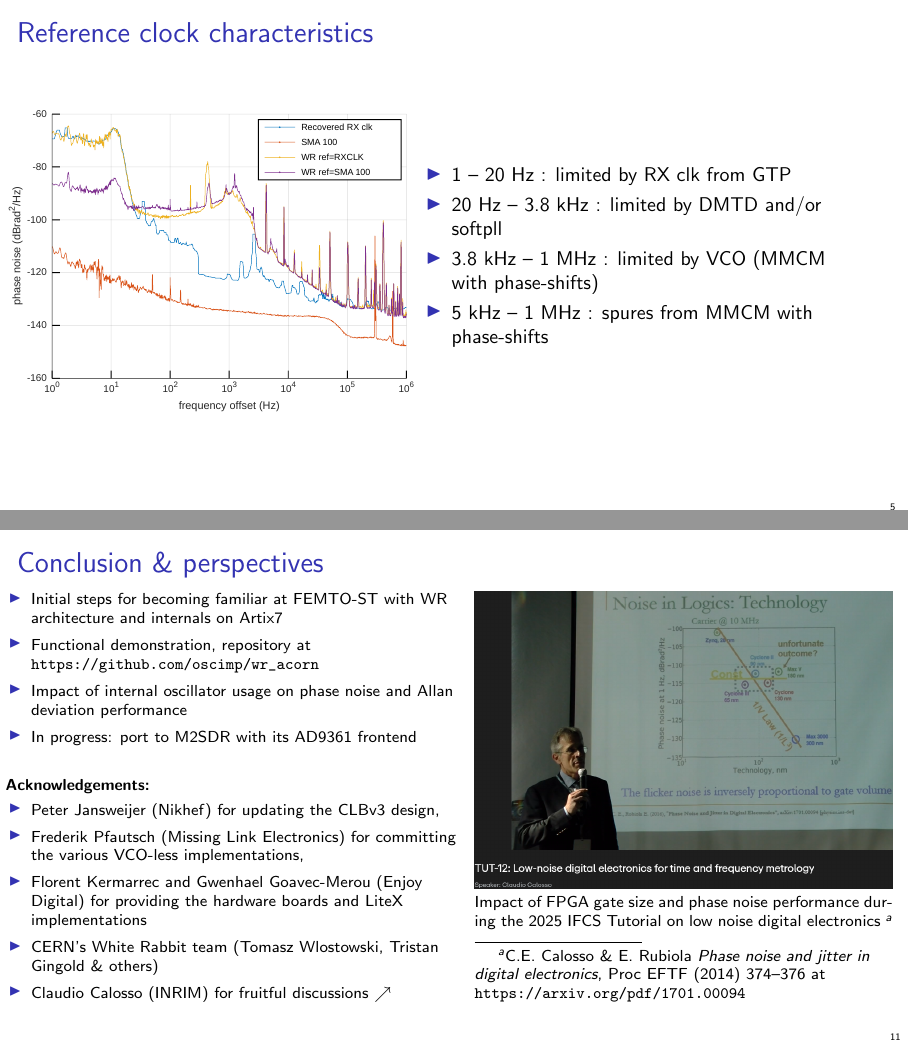
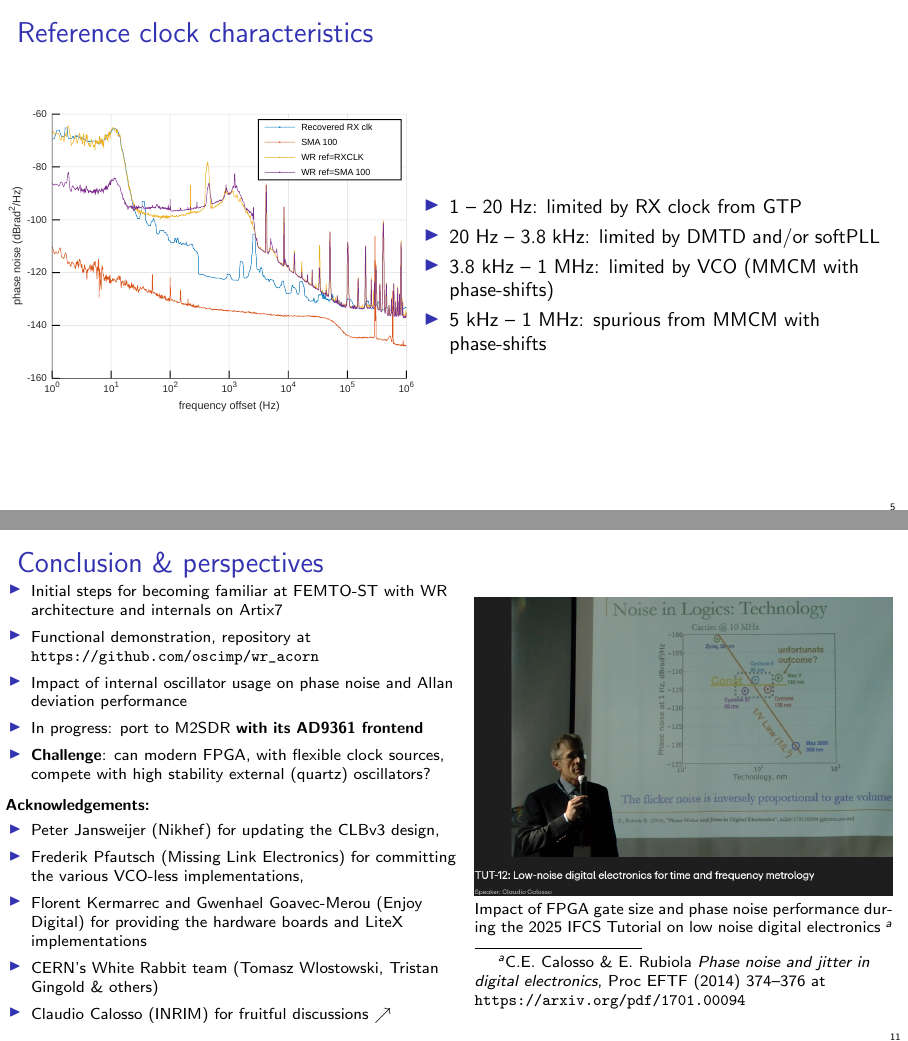
Before and after one commit to oscimp/wr_acorn, LaTeX slides (25_CERN_Workshop/slides.tex): pages 5 and 11 of 11, joined at a grey line. Compiled offline with pdfLaTeX.

Commit message:
update slides

```diff
--- a/25_CERN_Workshop/slides.tex
+++ b/25_CERN_Workshop/slides.tex
@@ -34,12 +34,11 @@
 \title{Yet Another White Rabbit running on a low-cost, generic FPGA board}
 \author{\'Emilien Decoux, Jean-Michel Friedt\\ \ \\
 FEMTO-ST Time \& Frequency department, Besan\c con, France \\ \
-\\ \ \\ jmfriedt@femto-st.fr \ \\ \ \\
+\\ \ \\ emilien.decoux@edu.univ-fcomte.fr, jmfriedt@femto-st.fr \ \\ \ \\
 project archive at \url{https://github.com/oscimp/wr_acorn}\\
 %\vspace{-1.27cm}
 \parbox{1.0\linewidth}{\includegraphics[width=.3\linewidth]{logo_femto.pdf}\hfill
-%\includegraphics[width=.37\linewidth]{gnuradio_logo.pdf}
-}\vspace{-1cm}
+\includegraphics[width=.27\linewidth]{WR_logo_on_white}}\vspace{-1cm}
 }
 
 \begin{document}
@@ -118,12 +120,15 @@ to phase as $$\varphi=2\pi c\cdot f_b/f_{PLL}$$
 \begin{minipage}{.49\linewidth}
 \includegraphics[width=\linewidth]{phase_noise.pdf}
 \end{minipage}
-\begin{minipage}{.49\linewidth}
+\begin{minipage}{.54\linewidth}
+\input{figures/principle.pspdftex}
+\vspace{0.4cm}
+
   \begin{itemize}
-    \item 1 -- 20 Hz : limited by RX clk from GTP
-    \item 20 Hz -- 3.8 kHz : limited by DMTD and/or softpll
-    \item 3.8 kHz -- 1 MHz : limited by VCO (MMCM with phase-shifts)
-    \item 5 kHz -- 1 MHz : spures from MMCM with phase-shifts
+    \item 1 -- 20 Hz: limited by RX clock from GTP
+    \item 20 Hz -- 3.8 kHz: limited by DMTD and/or softPLL
+    \item 3.8 kHz -- 1 MHz: limited by VCO (MMCM with phase-shifts)
+    \item 5 kHz -- 1 MHz: spurious from MMCM with phase-shifts
   \end{itemize}
 \end{minipage}
 \end{minipage}
@@ -241,6 +249,7 @@ scaled)
 
 \begin{frame}[fragile]\frametitle{Conclusion \& perspectives}
 
+\vspace{.11cm}
 \begin{minipage}[t]{\linewidth}
 \begin{minipage}{.55\linewidth}
 {\footnotesize
@@ -248,10 +257,12 @@ scaled)
 \item Initial steps for becoming familiar at FEMTO-ST with WR architecture and internals on Artix7
 \item Functional demonstration, repository at \url{https://github.com/oscimp/wr_acorn}
 \item Impact of internal oscillator usage on phase noise and Allan deviation performance
-\item In progress: port to M2SDR with its AD9361 frontend
+\item In progress: port to M2SDR {\bf with its AD9361 frontend}
+\item {\bf Challenge}: can modern FPGA, with flexible clock sources, compete with high stability external (quartz)
+oscillators?
 \end{itemize}
 
-\vspace{.41cm}
+\vspace{.11cm}
 {\bf Acknowledgements:}
 \begin{itemize}
     \item Peter Jansweijer (Nikhef) for updating the CLBv3 design,
```
Also changed, not shown: 25_CERN_Workshop/figures/WR_logo_on_white.jpg (added), 25_CERN_Workshop/slides.tex (28 more changed lines).
